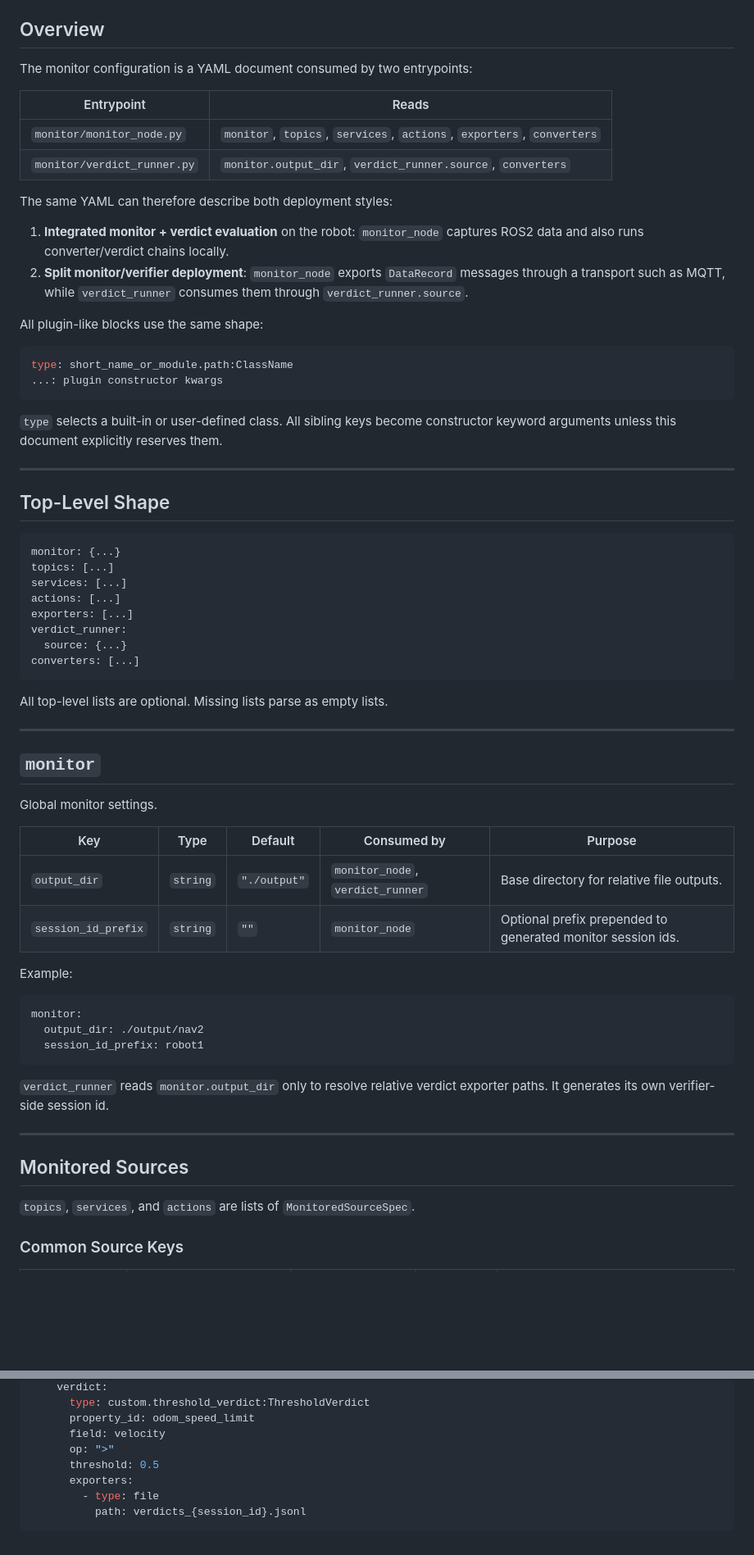
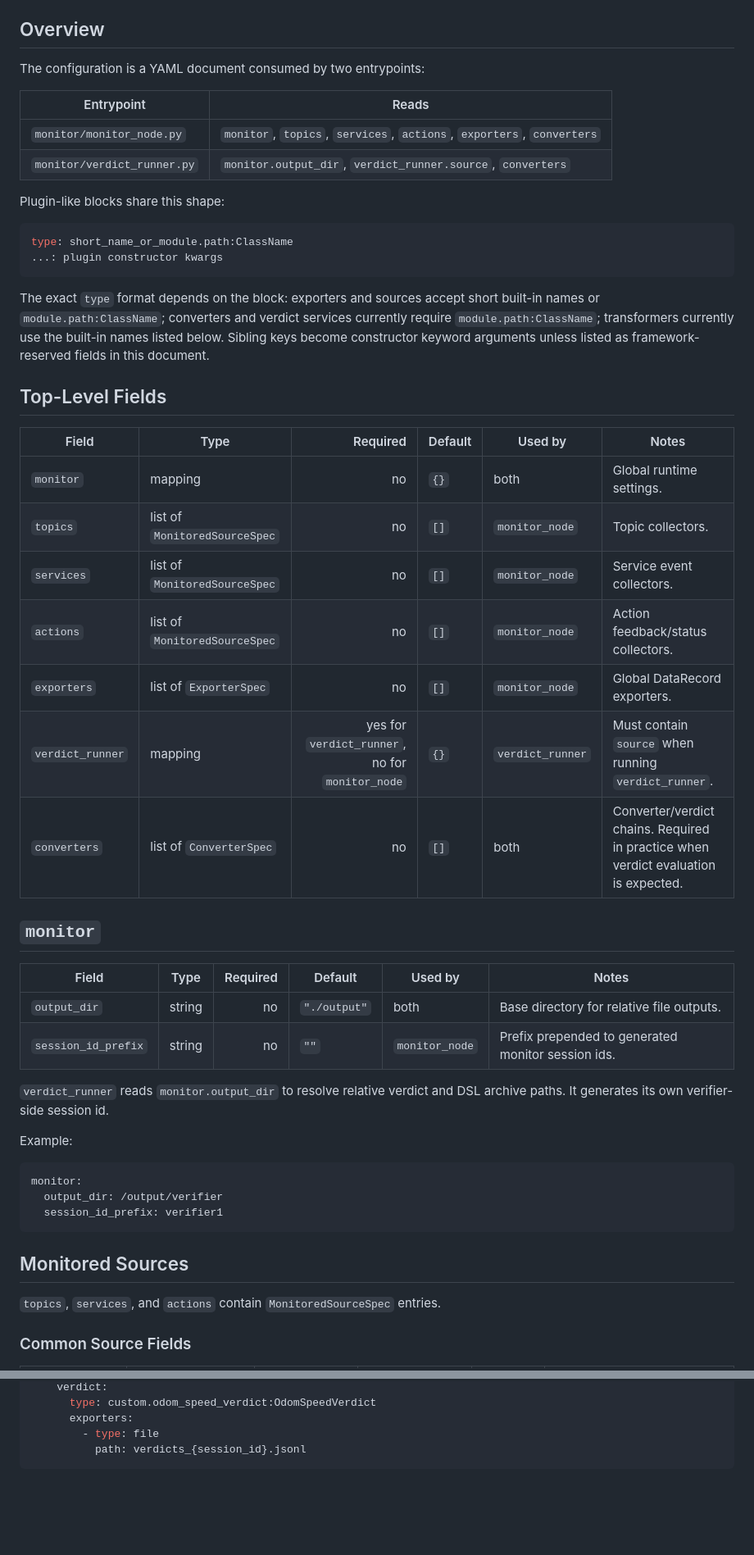
Before and after one commit to Jin-Shikai/ROS2-Monitor-Infra, a Markdown page: docs/config_spec.md, 2 parts joined by grey strips. Shown at 82% size. GitHub-like rendering; blank space fills up the shorter version.

````diff
--- a/docs/config_spec.md
+++ b/docs/config_spec.md
@@ -6,75 +6,59 @@
 
 ## Overview
 
-The monitor configuration is a YAML document consumed by two entrypoints:
+The configuration is a YAML document consumed by two entrypoints:
 
 | Entrypoint | Reads |
 |---|---|
 | `monitor/monitor_node.py` | `monitor`, `topics`, `services`, `actions`, `exporters`, `converters` |
 | `monitor/verdict_runner.py` | `monitor.output_dir`, `verdict_runner.source`, `converters` |
 
-The same YAML can therefore describe both deployment styles:
-
-1. **Integrated monitor + verdict evaluation** on the robot: `monitor_node`
-   captures ROS2 data and also runs converter/verdict chains locally.
-2. **Split monitor/verifier deployment**: `monitor_node` exports
-   `DataRecord` messages through a transport such as MQTT, while
-   `verdict_runner` consumes them through `verdict_runner.source`.
-
-All plugin-like blocks use the same shape:
+Plugin-like blocks share this shape:
 
 ```yaml
 type: short_name_or_module.path:ClassName
 ...: plugin constructor kwargs
 ```
 
-`type` selects a built-in or user-defined class. All sibling keys become
-constructor keyword arguments unless this document explicitly reserves them.
+The exact `type` format depends on the block: exporters and sources accept
+short built-in names or `module.path:ClassName`; converters and verdict
+services currently require `module.path:ClassName`; transformers currently use
+the built-in names listed below. Sibling keys become constructor keyword
+arguments unless listed as framework-reserved fields in this document.
 
----
+## Top-Level Fields
 
-## Top-Level Shape
-
-```yaml
-monitor: {...}
-topics: [...]
-services: [...]
-actions: [...]
-exporters: [...]
-verdict_runner:
-  source: {...}
-converters: [...]
-```
-
-All top-level lists are optional. Missing lists parse as empty lists.
-
----
+| Field | Type | Required | Default | Used by | Notes |
+|---|---|---:|---|---|---|
+| `monitor` | mapping | no | `{}` | both | Global runtime settings. |
+| `topics` | list of `MonitoredSourceSpec` | no | `[]` | `monitor_node` | Topic collectors. |
+| `services` | list of `MonitoredSourceSpec` | no | `[]` | `monitor_node` | Service event collectors. |
+| `actions` | list of `MonitoredSourceSpec` | no | `[]` | `monitor_node` | Action feedback/status collectors. |
+| `exporters` | list of `ExporterSpec` | no | `[]` | `monitor_node` | Global DataRecord exporters. |
+| `verdict_runner` | mapping | yes for `verdict_runner`, no for `monitor_node` | `{}` | `verdict_runner` | Must contain `source` when running `verdict_runner`. |
+| `converters` | list of `ConverterSpec` | no | `[]` | both | Converter/verdict chains. Required in practice when verdict evaluation is expected. |
 
 ## `monitor`
 
-Global monitor settings.
+| Field | Type | Required | Default | Used by | Notes |
+|---|---|---:|---|---|---|
+| `output_dir` | string | no | `"./output"` | both | Base directory for relative file outputs. |
+| `session_id_prefix` | string | no | `""` | `monitor_node` | Prefix prepended to generated monitor session ids. |
 
-| Key | Type | Default | Consumed by | Purpose |
-|---|---|---|---|---|
-| `output_dir` | `string` | `"./output"` | `monitor_node`, `verdict_runner` | Base directory for relative file outputs. |
-| `session_id_prefix` | `string` | `""` | `monitor_node` | Optional prefix prepended to generated monitor session ids. |
+`verdict_runner` reads `monitor.output_dir` to resolve relative verdict and DSL
+archive paths. It generates its own verifier-side session id.
 
 Example:
 
 ```yaml
 monitor:
-  output_dir: ./output/nav2
-  session_id_prefix: robot1
+  output_dir: /output/verifier
+  session_id_prefix: verifier1
 ```
-
-`verdict_runner` reads `monitor.output_dir` only to resolve relative verdict
-exporter paths. It generates its own verifier-side session id.
-
----
 
 ## Monitored Sources
 
-`topics`, `services`, and `actions` are lists of `MonitoredSourceSpec`.
+`topics`, `services`, and `actions` contain `MonitoredSourceSpec` entries.
 
-### Common Source Keys
+### Common Source Fields
 
@@ -408,9 +374,5 @@ converters:
     verdict:
-      type: custom.threshold_verdict:ThresholdVerdict
-      property_id: odom_speed_limit
-      field: velocity
-      op: ">"
-      threshold: 0.5
+      type: custom.odom_speed_verdict:OdomSpeedVerdict
       exporters:
         - type: file
           path: verdicts_{session_id}.jsonl
````
Also changed, not shown: other parts of docs/config_spec.md (+175 -193 lines).
